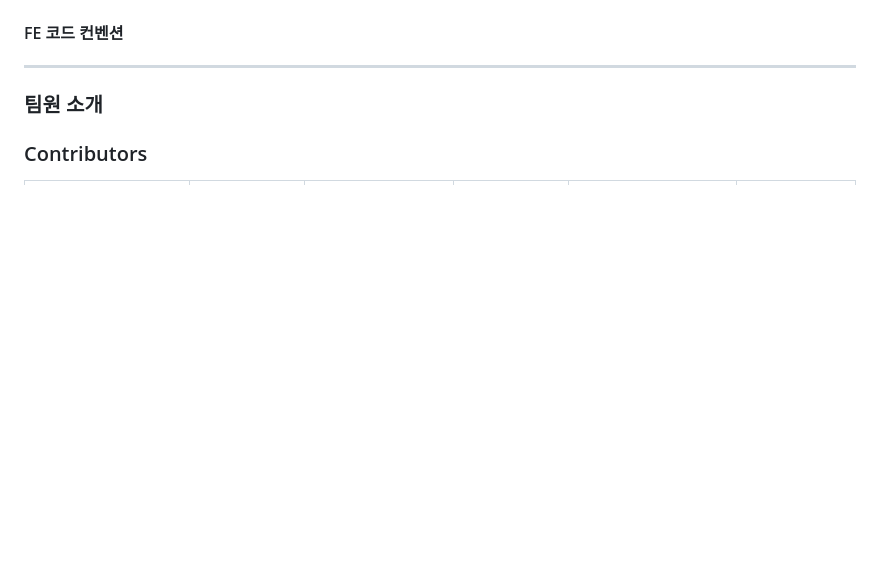
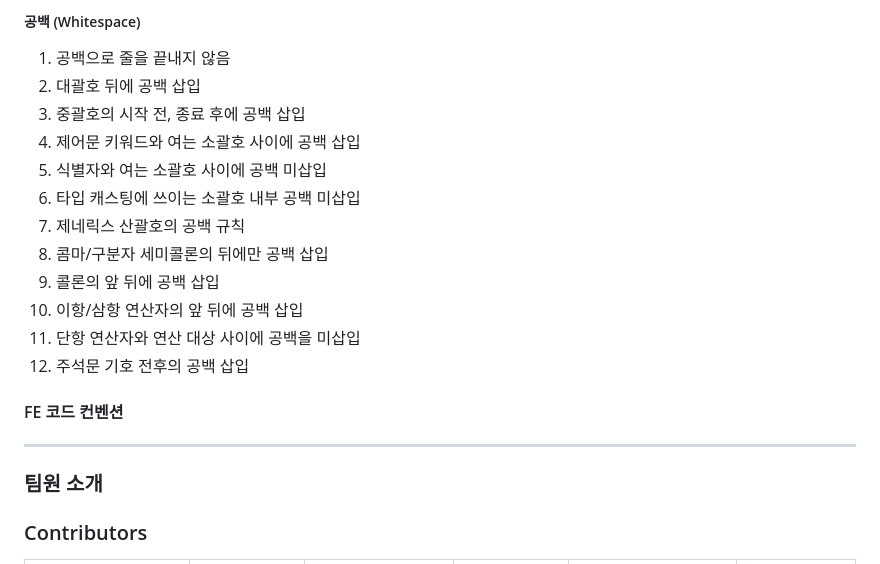
Before and after one commit to bluepeng9/scenergy, a Markdown page: README.md, the part around the change printed below. Drawn GitHub-style; blank space fills up the shorter version.

```diff
--- a/README.md
+++ b/README.md
@@ -52,3 +105,17 @@ ___
+##### 공백 (Whitespace)
+1. 공백으로 줄을 끝내지 않음
+2. 대괄호 뒤에 공백 삽입
+3. 중괄호의 시작 전, 종료 후에 공백 삽입
+4. 제어문 키워드와 여는 소괄호 사이에 공백 삽입
+5. 식별자와 여는 소괄호 사이에 공백 미삽입
+6. 타입 캐스팅에 쓰이는 소괄호 내부 공백 미삽입
+7. 제네릭스 산괄호의 공백 규칙
+8. 콤마/구분자 세미콜론의 뒤에만 공백 삽입
+9. 콜론의 앞 뒤에 공백 삽입
+10. 이항/삼항 연산자의 앞 뒤에 공백 삽입
+11. 단항 연산자와 연산 대상 사이에 공백을 미삽입
+12. 주석문 기호 전후의 공백 삽입
+
 #### FE 코드 컨벤션
 
 ---
```
Also changed, not shown: other parts of README.md (+53 -0 lines).
